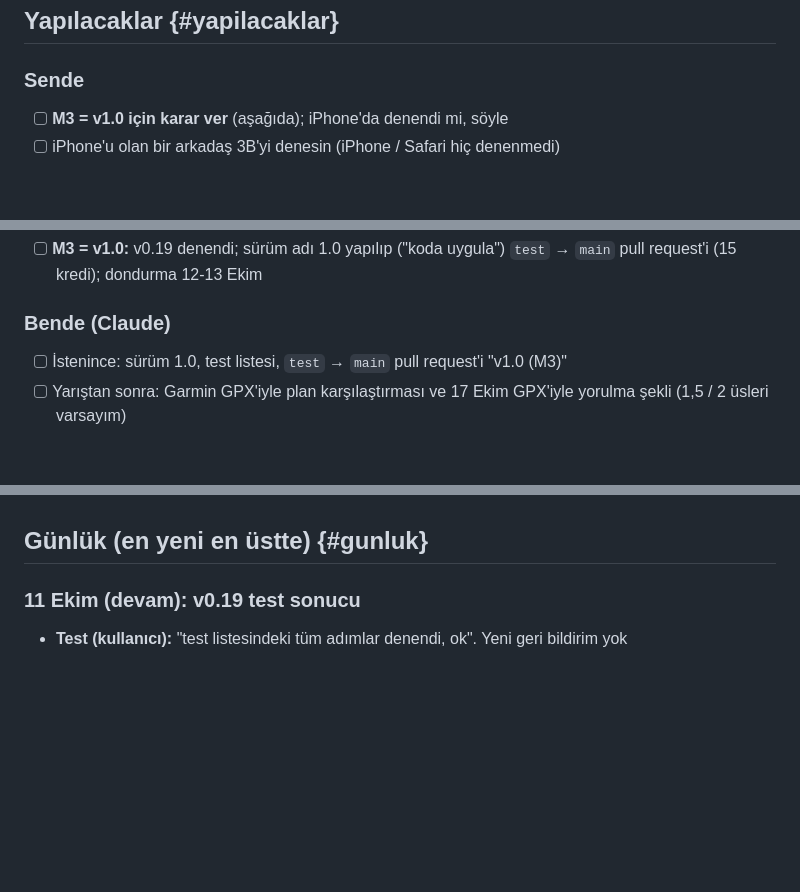
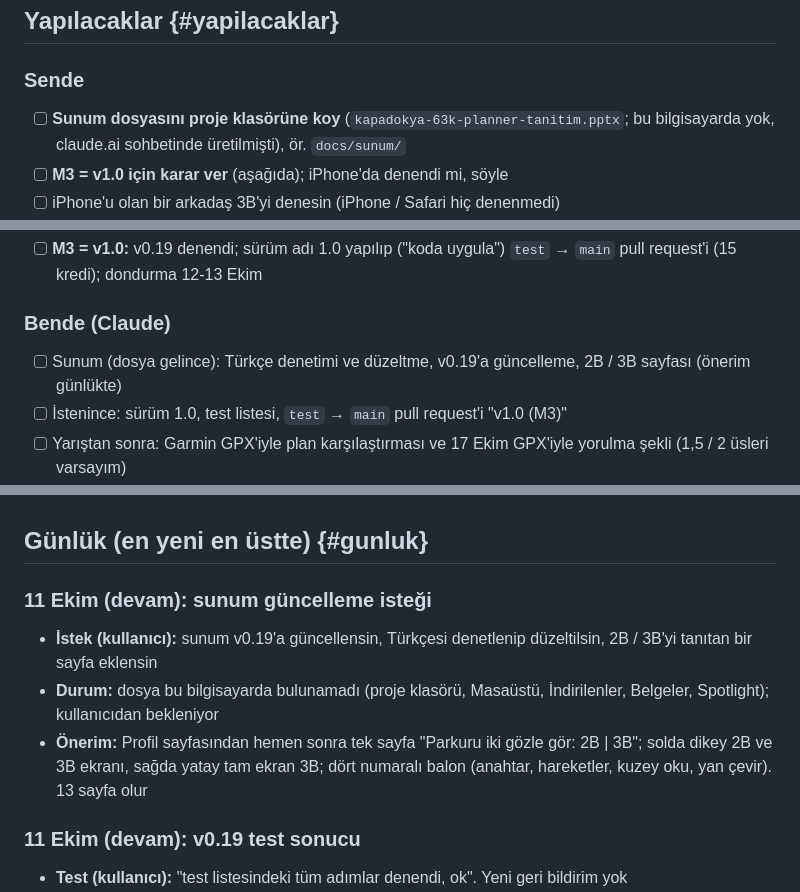
Before and after one commit to kaanmt/kapadokya-63k, a Markdown page: docs/PLAN.md, 3 parts joined by grey strips. Rendered like a GitHub page; blank space fills up the shorter version.

Commit message:
Plan: sunum güncelleme isteği (dosya bekleniyor)
Co-Authored-By: Claude Opus 5.5 <noreply@anthropic.com>

```diff
--- a/docs/PLAN.md
+++ b/docs/PLAN.md
@@ -9,6 +9,7 @@
 ## Yapılacaklar {#yapilacaklar}
 
 ### Sende
+- [ ] **Sunum dosyasını proje klasörüne koy** (`kapadokya-63k-planner-tanitim.pptx`; bu bilgisayarda yok, claude.ai sohbetinde üretilmişti), ör. `docs/sunum/`
 - [ ] **M3 = v1.0 için karar ver** (aşağıda); iPhone'da denendi mi, söyle
 - [ ] iPhone'u olan bir arkadaş 3B'yi denesin (iPhone / Safari hiç denenmedi)
 - [ ] Ana adreste başlık "sürüm 0.17" mi bak; verileri taşımak için test dalında Test > "Yedeği dosya olarak indir", ana adreste geri yükle
@@ -23,6 +24,7 @@
 - [ ] **M3 = v1.0:** v0.19 denendi; sürüm adı 1.0 yapılıp ("koda uygula") `test` → `main` pull request'i (15 kredi); dondurma 12-13 Ekim
 
 ### Bende (Claude)
+- [ ] Sunum (dosya gelince): Türkçe denetimi ve düzeltme, v0.19'a güncelleme, 2B / 3B sayfası (önerim günlükte)
 - [ ] İstenince: sürüm 1.0, test listesi, `test` → `main` pull request'i "v1.0 (M3)"
 - [ ] Yarıştan sonra: Garmin GPX'iyle plan karşılaştırması ve 17 Ekim GPX'iyle yorulma şekli (1,5 / 2 üsleri varsayım)
 - [ ] Karar yok: kalan 8 yiyeceğin değerleri; Mocha jelin 0,06 g tuzu (ambalajdan doğrulanmadı)
@@ -57,6 +59,11 @@
 - **17 Ekim:** yarış, start 07:00 (start alanı en geç 06:30)
 
 ## Günlük (en yeni en üstte) {#gunluk}
+
+### 11 Ekim (devam): sunum güncelleme isteği
+- **İstek (kullanıcı):** sunum v0.19'a güncellensin, Türkçesi denetlenip düzeltilsin, 2B / 3B'yi tanıtan bir sayfa eklensin
+- **Durum:** dosya bu bilgisayarda bulunamadı (proje klasörü, Masaüstü, İndirilenler, Belgeler, Spotlight); kullanıcıdan bekleniyor
+- **Önerim:** Profil sayfasından hemen sonra tek sayfa "Parkuru iki gözle gör: 2B | 3B"; solda dikey 2B ve 3B ekranı, sağda yatay tam ekran 3B; dört numaralı balon (anahtar, hareketler, kuzey oku, yan çevir). 13 sayfa olur
 
 ### 11 Ekim (devam): v0.19 test sonucu
 - **Test (kullanıcı):** "test listesindeki tüm adımlar denendi, ok". Yeni geri bildirim yok
```
